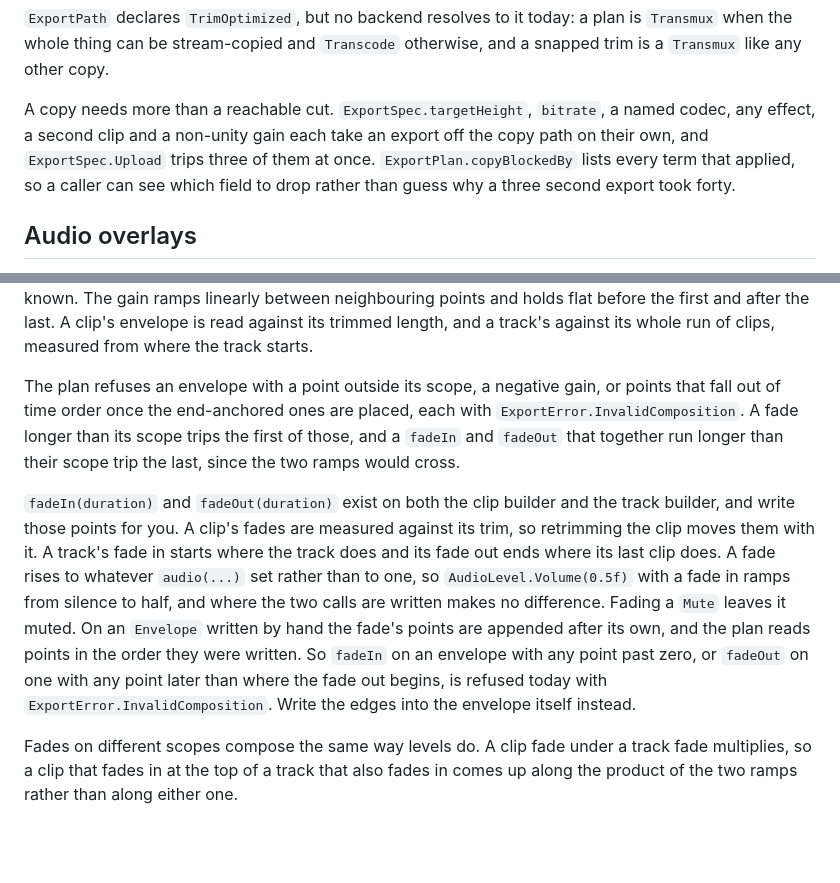
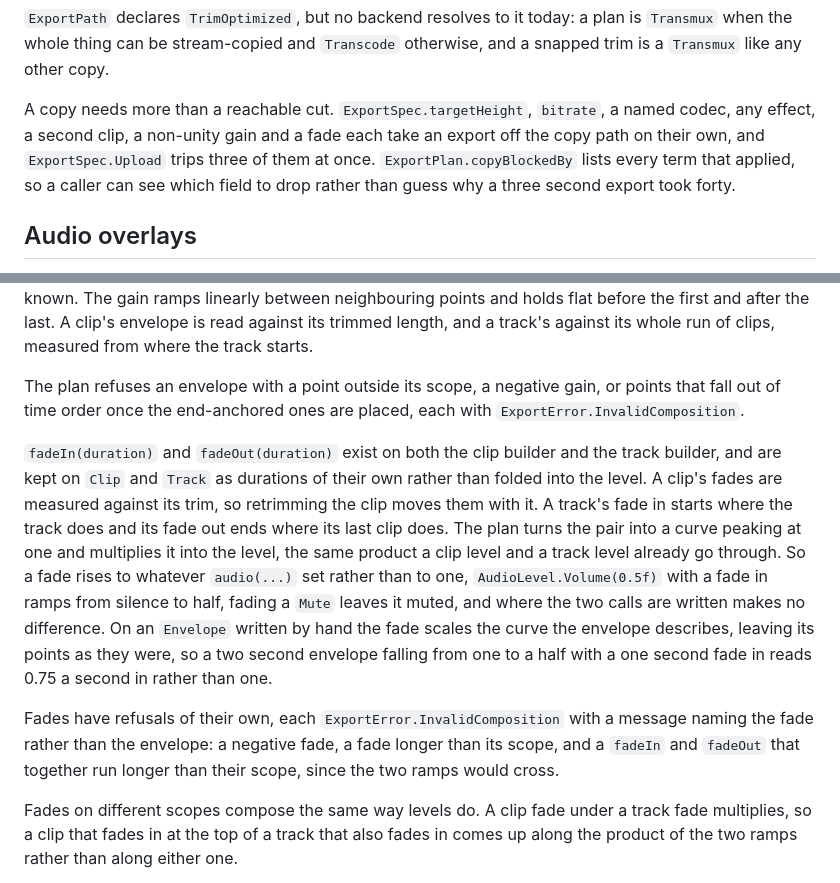
Before and after one commit to jordond/filmstrip, a Markdown page: docs/capabilities.md, 2 parts joined by grey strips. Rendered like a GitHub page; blank space fills up the shorter version.

Commit message:
docs: say a fade multiplies a hand-written envelope

```diff
--- a/docs/capabilities.md
+++ b/docs/capabilities.md
@@ -271,8 +271,8 @@ when the whole thing can be stream-copied and `Transcode` otherwise, and a snapp
 `Transmux` like any other copy.
 
 A copy needs more than a reachable cut. `ExportSpec.targetHeight`, `bitrate`, a named codec, any
-effect, a second clip and a non-unity gain each take an export off the copy path on their own, and
-`ExportSpec.Upload` trips three of them at once. `ExportPlan.copyBlockedBy` lists every term that
+effect, a second clip, a non-unity gain and a fade each take an export off the copy path on their
+own, and `ExportSpec.Upload` trips three of them at once. `ExportPlan.copyBlockedBy` lists every term that
 applied, so a caller can see which field to drop rather than guess why a three second export took
 forty.
 
@@ -390,19 +390,22 @@ before the first and after the last. A clip's envelope is read against its trimm
 track's against its whole run of clips, measured from where the track starts.
 
 The plan refuses an envelope with a point outside its scope, a negative gain, or points that fall out
-of time order once the end-anchored ones are placed, each with `ExportError.InvalidComposition`. A
-fade longer than its scope trips the first of those, and a `fadeIn` and `fadeOut` that together run
-longer than their scope trip the last, since the two ramps would cross.
+of time order once the end-anchored ones are placed, each with `ExportError.InvalidComposition`.
 
 `fadeIn(duration)` and `fadeOut(duration)` exist on both the clip builder and the track builder, and
-write those points for you. A clip's fades are measured against its trim, so retrimming the clip moves
-them with it. A track's fade in starts where the track does and its fade out ends where its last clip
-does. A fade rises to whatever `audio(...)` set rather than to one, so `AudioLevel.Volume(0.5f)` with a
-fade in ramps from silence to half, and where the two calls are written makes no difference. Fading a
-`Mute` leaves it muted. On an `Envelope` written by hand the fade's points are appended after its
-own, and the plan reads points in the order they were written. So `fadeIn` on an envelope with any
-point past zero, or `fadeOut` on one with any point later than where the fade out begins, is refused
-today with `ExportError.InvalidComposition`. Write the edges into the envelope itself instead.
+are kept on `Clip` and `Track` as durations of their own rather than folded into the level. A clip's
+fades are measured against its trim, so retrimming the clip moves them with it. A track's fade in
+starts where the track does and its fade out ends where its last clip does. The plan turns the pair
+into a curve peaking at one and multiplies it into the level, the same product a clip level and a
+track level already go through. So a fade rises to whatever `audio(...)` set rather than to one,
+`AudioLevel.Volume(0.5f)` with a fade in ramps from silence to half, fading a `Mute` leaves it muted,
+and where the two calls are written makes no difference. On an `Envelope` written by hand the fade
+scales the curve the envelope describes, leaving its points as they were, so a two second envelope
+falling from one to a half with a one second fade in reads 0.75 a second in rather than one.
+
+Fades have refusals of their own, each `ExportError.InvalidComposition` with a message naming the
+fade rather than the envelope: a negative fade, a fade longer than its scope, and a `fadeIn` and
+`fadeOut` that together run longer than their scope, since the two ramps would cross.
 
 Fades on different scopes compose the same way levels do. A clip fade under a track fade multiplies,
 so a clip that fades in at the top of a track that also fades in comes up along the product of the two
```
